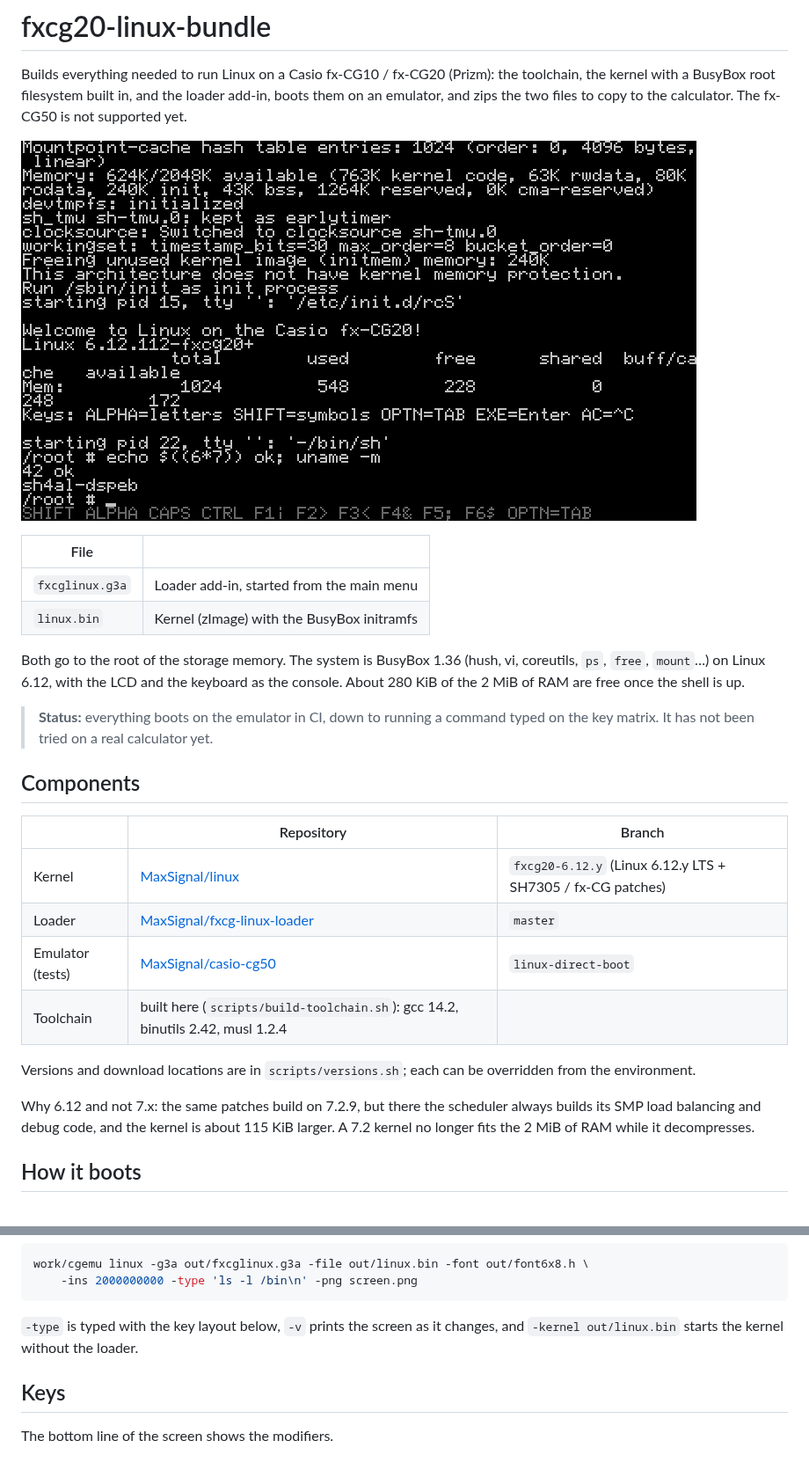
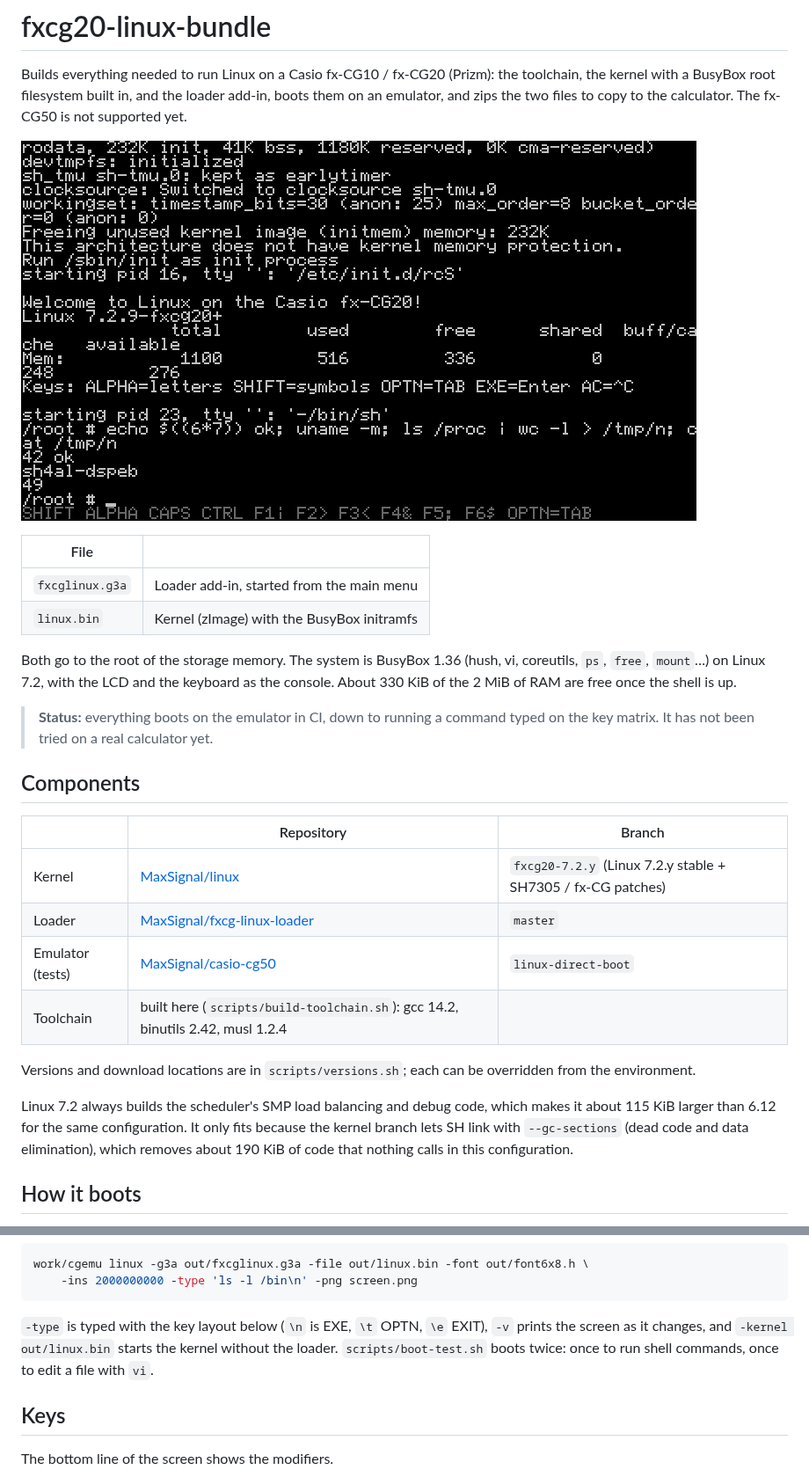
Before and after one commit to MaxSignal/fxcg20-Linux-bundle, a Markdown page: README.md, 2 parts joined by grey strips. Shown at 88% size. GitHub-like rendering; pictures changed too: docs/emulator-shell.png.

Commit message:
Build Linux 7.2.y
The fxcg20-7.2.y kernel branch now fits in the 2 MiB of RAM: it links
SH with --gc-sections, which removes about 190 KiB of code. The
kernel image ends at 0x0810b2c4, the zImage links at 0x0814a000, and
about 330 KiB are free once the shell is up (6.12 left 280 KiB).

- scripts/versions.sh: KERNEL_REF=fxcg20-7.2.y; reuse a checkout only
  while it is still what its ref points to.
- scripts/boot-test.sh: a second boot edits a file with vi (Esc is
  typed with the EXIT key).
- BusyBox: dmesg without the <level> prefixes.

Co-Authored-By: Claude Opus 5.5 <noreply@anthropic.com>
Claude-Session: https://claude.ai/code/session_01BBRteLrHYgjmrWxWbRT6aA

````diff
--- a/README.md
+++ b/README.md
@@ -13,8 +13,8 @@ the calculator. The fx-CG50 is not supported yet.
 | `linux.bin` | Kernel (zImage) with the BusyBox initramfs |
 
 Both go to the root of the storage memory. The system is BusyBox 1.36
-(hush, vi, coreutils, `ps`, `free`, `mount`…) on Linux 6.12, with the LCD
-and the keyboard as the console. About 280 KiB of the 2 MiB of RAM are
+(hush, vi, coreutils, `ps`, `free`, `mount`…) on Linux 7.2, with the LCD
+and the keyboard as the console. About 330 KiB of the 2 MiB of RAM are
 free once the shell is up.
 
 > **Status:** everything boots on the emulator in CI, down to running a
@@ -25,7 +25,7 @@ free once the shell is up.
 
 | | Repository | Branch |
 |---|---|---|
-| Kernel | [MaxSignal/linux](https://github.com/MaxSignal/linux) | `fxcg20-6.12.y` (Linux 6.12.y LTS + SH7305 / fx-CG patches) |
+| Kernel | [MaxSignal/linux](https://github.com/MaxSignal/linux) | `fxcg20-7.2.y` (Linux 7.2.y stable + SH7305 / fx-CG patches) |
 | Loader | [MaxSignal/fxcg-linux-loader](https://github.com/MaxSignal/fxcg-linux-loader) | `master` |
 | Emulator (tests) | [MaxSignal/casio-cg50](https://github.com/MaxSignal/casio-cg50) | `linux-direct-boot` |
 | Toolchain | built here (`scripts/build-toolchain.sh`): gcc 14.2, binutils 2.42, musl 1.2.4 | |
@@ -33,10 +33,11 @@ free once the shell is up.
 Versions and download locations are in `scripts/versions.sh`; each can be
 overridden from the environment.
 
-Why 6.12 and not 7.x: the same patches build on 7.2.9, but there the
-scheduler always builds its SMP load balancing and debug code, and the
-kernel is about 115 KiB larger. A 7.2 kernel no longer fits the 2 MiB of
-RAM while it decompresses.
+Linux 7.2 always builds the scheduler's SMP load balancing and debug code,
+which makes it about 115 KiB larger than 6.12 for the same configuration.
+It only fits because the kernel branch lets SH link with `--gc-sections`
+(dead code and data elimination), which removes about 190 KiB of code that
+nothing calls in this configuration.
 
 ## How it boots
 
@@ -112,8 +114,10 @@ work/cgemu linux -g3a out/fxcglinux.g3a -file out/linux.bin -font out/font6x8.h
     -ins 2000000000 -type 'ls -l /bin\n' -png screen.png
 ```
 
-`-type` is typed with the key layout below, `-v` prints the screen as it
-changes, and `-kernel out/linux.bin` starts the kernel without the loader.
+`-type` is typed with the key layout below (`\n` is EXE, `\t` OPTN, `\e`
+EXIT), `-v` prints the screen as it changes, and `-kernel out/linux.bin`
+starts the kernel without the loader. `scripts/boot-test.sh` boots twice:
+once to run shell commands, once to edit a file with `vi`.
 
 ## Keys
 
````
Also changed, not shown: other parts of README.md (+1 -0 lines), 4 other files.
